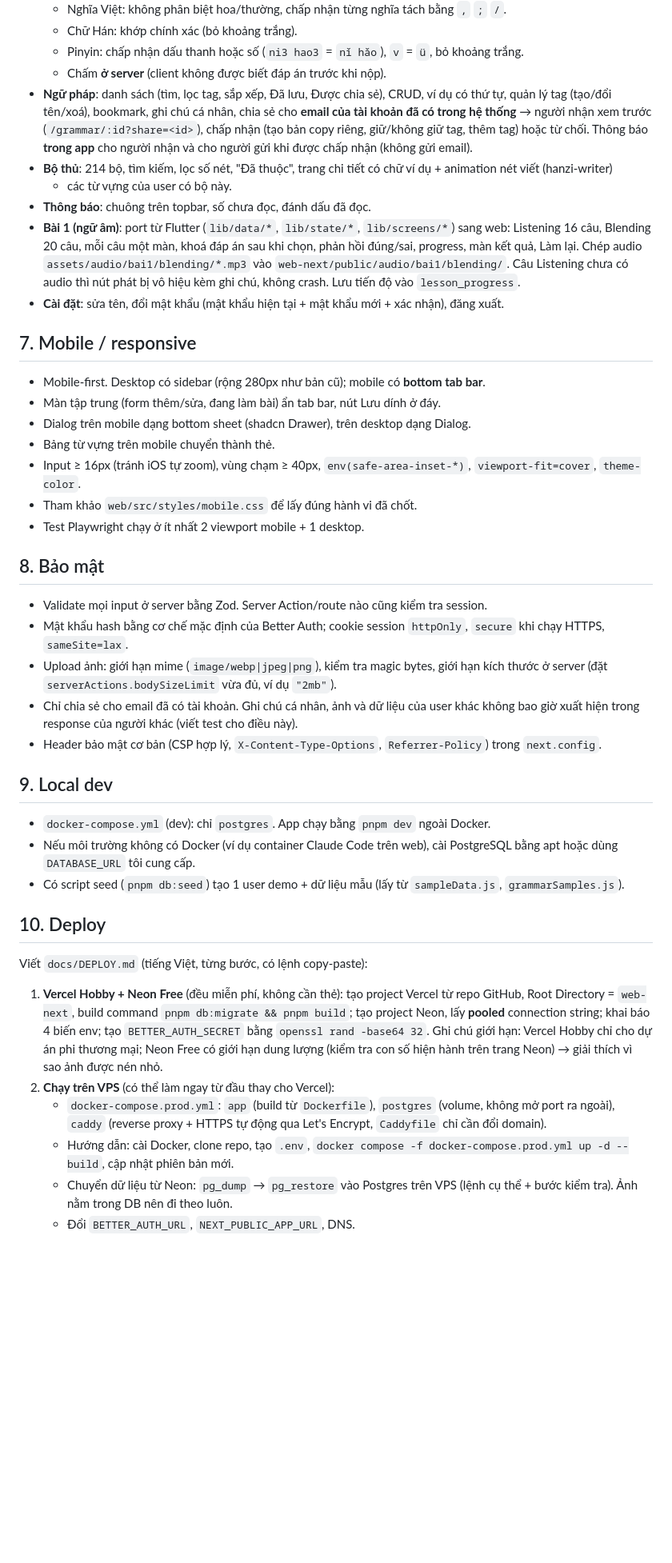
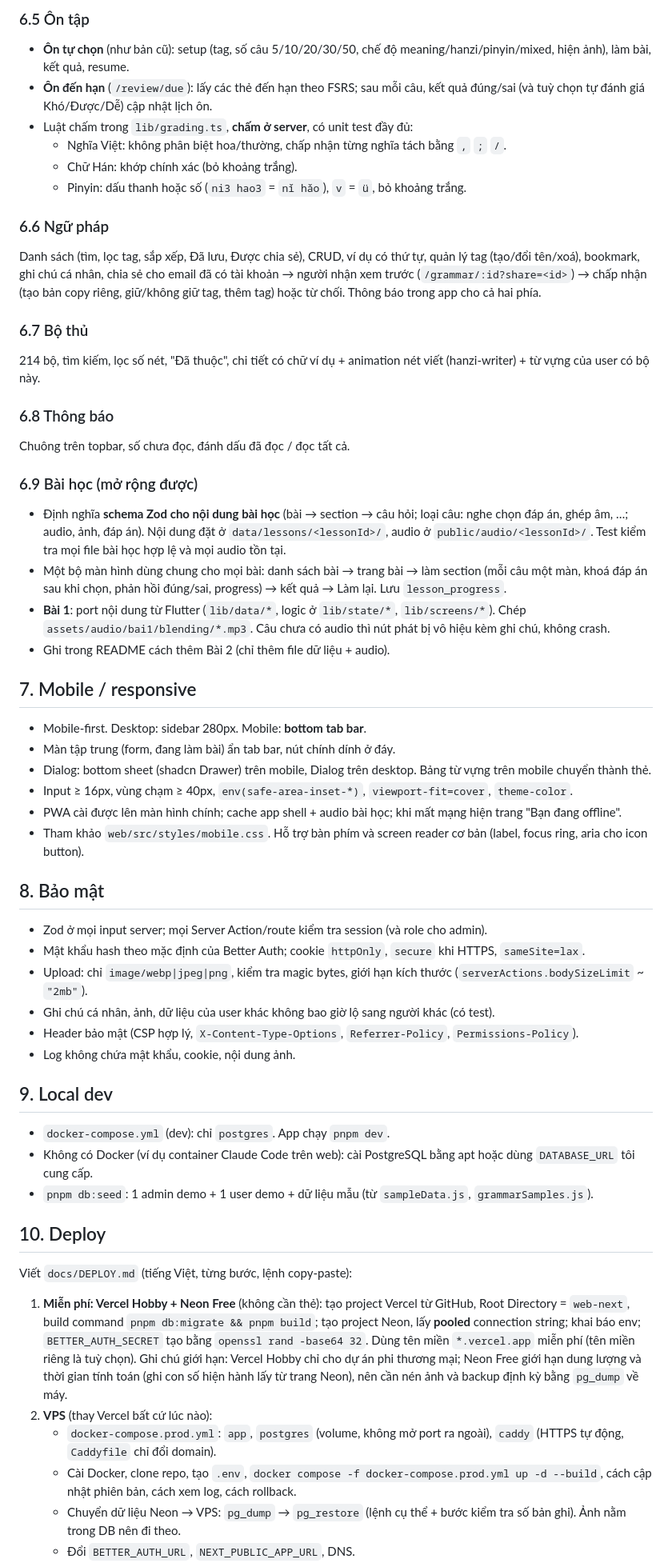
Before and after one commit to lingyuchinese97/lingyu-chinese, a Markdown page: docs/prompts/nextjs-migration.md, the part around one of its changes. Shown at 80% size. Drawn GitHub-style; blank space fills up the shorter version.

```diff
--- a/docs/prompts/nextjs-migration.md
+++ b/docs/prompts/nextjs-migration.md
@@ -153,58 +156,66 @@ UI **hoàn toàn tiếng Việt**, giữ nguyên câu chữ, thông báo lỗi,
+### 6.5 Ôn tập
+- **Ôn tự chọn** (như bản cũ): setup (tag, số câu 5/10/20/30/50, chế độ meaning/hanzi/pinyin/mixed, hiện ảnh), làm bài, kết quả, resume.
+- **Ôn đến hạn** (`/review/due`): lấy các thẻ đến hạn theo FSRS; sau mỗi câu, kết quả đúng/sai (và tuỳ chọn tự đánh giá Khó/Được/Dễ) cập nhật lịch ôn.
+- Luật chấm trong `lib/grading.ts`, **chấm ở server**, có unit test đầy đủ:
   - Nghĩa Việt: không phân biệt hoa/thường, chấp nhận từng nghĩa tách bằng `,` `;` `/`.
   - Chữ Hán: khớp chính xác (bỏ khoảng trắng).
-  - Pinyin: chấp nhận dấu thanh hoặc số (`ni3 hao3` = `nǐ hǎo`), `v` = `ü`, bỏ khoảng trắng.
-  - Chấm **ở server** (client không được biết đáp án trước khi nộp).
-- **Ngữ pháp**: danh sách (tìm, lọc tag, sắp xếp, Đã lưu, Được chia sẻ), CRUD, ví dụ có thứ tự, quản lý tag
-  (tạo/đổi tên/xoá), bookmark, ghi chú cá nhân, chia sẻ cho **email của tài khoản đã có trong hệ thống** → người nhận xem trước
-  (`/grammar/:id?share=<id>`), chấp nhận (tạo bản copy riêng, giữ/không giữ tag, thêm tag) hoặc từ chối.
-  Thông báo **trong app** cho người nhận và cho người gửi khi được chấp nhận (không gửi email).
-- **Bộ thủ**: 214 bộ, tìm kiếm, lọc số nét, "Đã thuộc", trang chi tiết có chữ ví dụ + animation nét viết (hanzi-writer)
-  + các từ vựng của user có bộ này.
-- **Thông báo**: chuông trên topbar, số chưa đọc, đánh dấu đã đọc.
-- **Bài 1 (ngữ âm)**: port từ Flutter (`lib/data/*`, `lib/state/*`, `lib/screens/*`) sang web: Listening 16 câu, Blending 20 câu,
-  mỗi câu một màn, khoá đáp án sau khi chọn, phản hồi đúng/sai, progress, màn kết quả, Làm lại. Chép audio
-  `assets/audio/bai1/blending/*.mp3` vào `web-next/public/audio/bai1/blending/`. Câu Listening chưa có audio thì nút phát
-  bị vô hiệu kèm ghi chú, không crash. Lưu tiến độ vào `lesson_progress`.
-- **Cài đặt**: sửa tên, đổi mật khẩu (mật khẩu hiện tại + mật khẩu mới + xác nhận), đăng xuất.
+  - Pinyin: dấu thanh hoặc số (`ni3 hao3` = `nǐ hǎo`), `v` = `ü`, bỏ khoảng trắng.
+
+### 6.6 Ngữ pháp
+Danh sách (tìm, lọc tag, sắp xếp, Đã lưu, Được chia sẻ), CRUD, ví dụ có thứ tự, quản lý tag (tạo/đổi tên/xoá), bookmark, ghi chú cá nhân,
+chia sẻ cho email đã có tài khoản → người nhận xem trước (`/grammar/:id?share=<id>`) → chấp nhận (tạo bản copy riêng, giữ/không giữ tag,
+thêm tag) hoặc từ chối. Thông báo trong app cho cả hai phía.
+
+### 6.7 Bộ thủ
+214 bộ, tìm kiếm, lọc số nét, "Đã thuộc", chi tiết có chữ ví dụ + animation nét viết (hanzi-writer) + từ vựng của user có bộ này.
+
+### 6.8 Thông báo
+Chuông trên topbar, số chưa đọc, đánh dấu đã đọc / đọc tất cả.
+
+### 6.9 Bài học (mở rộng được)
+- Định nghĩa **schema Zod cho nội dung bài học** (bài → section → câu hỏi; loại câu: nghe chọn đáp án, ghép âm, …; audio, ảnh, đáp án).
+  Nội dung đặt ở `data/lessons/<lessonId>/`, audio ở `public/audio/<lessonId>/`. Test kiểm tra mọi file bài học hợp lệ và mọi audio tồn tại.
+- Một bộ màn hình dùng chung cho mọi bài: danh sách bài → trang bài → làm section (mỗi câu một màn, khoá đáp án sau khi chọn,
+  phản hồi đúng/sai, progress) → kết quả → Làm lại. Lưu `lesson_progress`.
+- **Bài 1**: port nội dung từ Flutter (`lib/data/*`, logic ở `lib/state/*`, `lib/screens/*`). Chép `assets/audio/bai1/blending/*.mp3`.
+  Câu chưa có audio thì nút phát bị vô hiệu kèm ghi chú, không crash.
+- Ghi trong README cách thêm Bài 2 (chỉ thêm file dữ liệu + audio).
 
 ## 7. Mobile / responsive
 
-- Mobile-first. Desktop có sidebar (rộng 280px như bản cũ); mobile có **bottom tab bar**.
-- Màn tập trung (form thêm/sửa, đang làm bài) ẩn tab bar, nút Lưu dính ở đáy.
-- Dialog trên mobile dạng bottom sheet (shadcn Drawer), trên desktop dạng Dialog.
-- Bảng từ vựng trên mobile chuyển thành thẻ.
-- Input ≥ 16px (tránh iOS tự zoom), vùng chạm ≥ 40px, `env(safe-area-inset-*)`, `viewport-fit=cover`, `theme-color`.
-- Tham khảo `web/src/styles/mobile.css` để lấy đúng hành vi đã chốt.
-- Test Playwright chạy ở ít nhất 2 viewport mobile + 1 desktop.
+- Mobile-first. Desktop: sidebar 280px. Mobile: **bottom tab bar**.
+- Màn tập trung (form, đang làm bài) ẩn tab bar, nút chính dính ở đáy.
+- Dialog: bottom sheet (shadcn Drawer) trên mobile, Dialog trên desktop. Bảng từ vựng trên mobile chuyển thành thẻ.
+- Input ≥ 16px, vùng chạm ≥ 40px, `env(safe-area-inset-*)`, `viewport-fit=cover`, `theme-color`.
+- PWA cài được lên màn hình chính; cache app shell + audio bài học; khi mất mạng hiện trang "Bạn đang offline".
+- Tham khảo `web/src/styles/mobile.css`. Hỗ trợ bàn phím và screen reader cơ bản (label, focus ring, aria cho icon button).
 
 ## 8. Bảo mật
 
-- Validate mọi input ở server bằng Zod. Server Action/route nào cũng kiểm tra session.
-- Mật khẩu hash bằng cơ chế mặc định của Better Auth; cookie session `httpOnly`, `secure` khi chạy HTTPS, `sameSite=lax`.
-- Upload ảnh: giới hạn mime (`image/webp|jpeg|png`), kiểm tra magic bytes, giới hạn kích thước ở server
-  (đặt `serverActions.bodySizeLimit` vừa đủ, ví dụ `"2mb"`).
-- Chỉ chia sẻ cho email đã có tài khoản. Ghi chú cá nhân, ảnh và dữ liệu của user khác không bao giờ xuất hiện trong response
-  của người khác (viết test cho điều này).
-- Header bảo mật cơ bản (CSP hợp lý, `X-Content-Type-Options`, `Referrer-Policy`) trong `next.config`.
+- Zod ở mọi input server; mọi Server Action/route kiểm tra session (và role cho admin).
+- Mật khẩu hash theo mặc định của Better Auth; cookie `httpOnly`, `secure` khi HTTPS, `sameSite=lax`.
+- Upload: chỉ `image/webp|jpeg|png`, kiểm tra magic bytes, giới hạn kích thước (`serverActions.bodySizeLimit` ~ `"2mb"`).
+- Ghi chú cá nhân, ảnh, dữ liệu của user khác không bao giờ lộ sang người khác (có test).
+- Header bảo mật (CSP hợp lý, `X-Content-Type-Options`, `Referrer-Policy`, `Permissions-Policy`).
+- Log không chứa mật khẩu, cookie, nội dung ảnh.
 
 ## 9. Local dev
 
-- `docker-compose.yml` (dev): chỉ `postgres`. App chạy bằng `pnpm dev` ngoài Docker.
-- Nếu môi trường không có Docker (ví dụ container Claude Code trên web), cài PostgreSQL bằng apt hoặc dùng `DATABASE_URL` tôi cung cấp.
-- Có script seed (`pnpm db:seed`) tạo 1 user demo + dữ liệu mẫu (lấy từ `sampleData.js`, `grammarSamples.js`).
+- `docker-compose.yml` (dev): chỉ `postgres`. App chạy `pnpm dev`.
+- Không có Docker (ví dụ container Claude Code trên web): cài PostgreSQL bằng apt hoặc dùng `DATABASE_URL` tôi cung cấp.
+- `pnpm db:seed`: 1 admin demo + 1 user demo + dữ liệu mẫu (từ `sampleData.js`, `grammarSamples.js`).
 
 ## 10. Deploy
 
-Viết `docs/DEPLOY.md` (tiếng Việt, từng bước, có lệnh copy-paste):
+Viết `docs/DEPLOY.md` (tiếng Việt, từng bước, lệnh copy-paste):
 
-1. **Vercel Hobby + Neon Free** (đều miễn phí, không cần thẻ):
-   tạo project Vercel từ repo GitHub, Root Directory = `web-next`, build command `pnpm db:migrate && pnpm build`;
-   tạo project Neon, lấy **pooled** connection string; khai báo 4 biến env; tạo `BETTER_AUTH_SECRET` bằng `openssl rand -base64 32`.
-   Ghi chú giới hạn: Vercel Hobby chỉ cho dự án phi thương mại; Neon Free có giới hạn dung lượng
-   (kiểm tra con số hiện hành trên trang Neon) → giải thích vì sao ảnh được nén nhỏ.
-2. **Chạy trên VPS** (có thể làm ngay từ đầu thay cho Vercel):
-   - `docker-compose.prod.yml`: `app` (build từ `Dockerfile`), `postgres` (volume, không mở port ra ngoài), `caddy`
-     (reverse proxy + HTTPS tự động qua Let's Encrypt, `Caddyfile` chỉ cần đổi domain).
-   - Hướng dẫn: cài Docker, clone repo, tạo `.env`, `docker compose -f docker-compose.prod.yml up -d --build`, cập nhật phiên bản mới.
-   - Chuyển dữ liệu từ Neon: `pg_dump` → `pg_restore` vào Postgres trên VPS (lệnh cụ thể + bước kiểm tra). Ảnh nằm trong DB nên đi theo luôn.
+1. **Miễn phí: Vercel Hobby + Neon Free** (không cần thẻ): tạo project Vercel từ GitHub, Root Directory = `web-next`,
+   build command `pnpm db:migrate && pnpm build`; tạo project Neon, lấy **pooled** connection string; khai báo env;
+   `BETTER_AUTH_SECRET` tạo bằng `openssl rand -base64 32`. Dùng tên miền `*.vercel.app` miễn phí (tên miền riêng là tuỳ chọn).
+   Ghi chú giới hạn: Vercel Hobby chỉ cho dự án phi thương mại; Neon Free giới hạn dung lượng và thời gian tính toán
+   (ghi con số hiện hành lấy từ trang Neon), nên cần nén ảnh và backup định kỳ bằng `pg_dump` về máy.
+2. **VPS** (thay Vercel bất cứ lúc nào):
+   - `docker-compose.prod.yml`: `app`, `postgres` (volume, không mở port ra ngoài), `caddy` (HTTPS tự động, `Caddyfile` chỉ đổi domain).
+   - Cài Docker, clone repo, tạo `.env`, `docker compose -f docker-compose.prod.yml up -d --build`, cách cập nhật phiên bản, cách xem log, cách rollback.
+   - Chuyển dữ liệu Neon → VPS: `pg_dump` → `pg_restore` (lệnh cụ thể + bước kiểm tra số bản ghi). Ảnh nằm trong DB nên đi theo.
    - Đổi `BETTER_AUTH_URL`, `NEXT_PUBLIC_APP_URL`, DNS.
```
Also changed, not shown: other parts of docs/prompts/nextjs-migration.md (+141 -136 lines).
